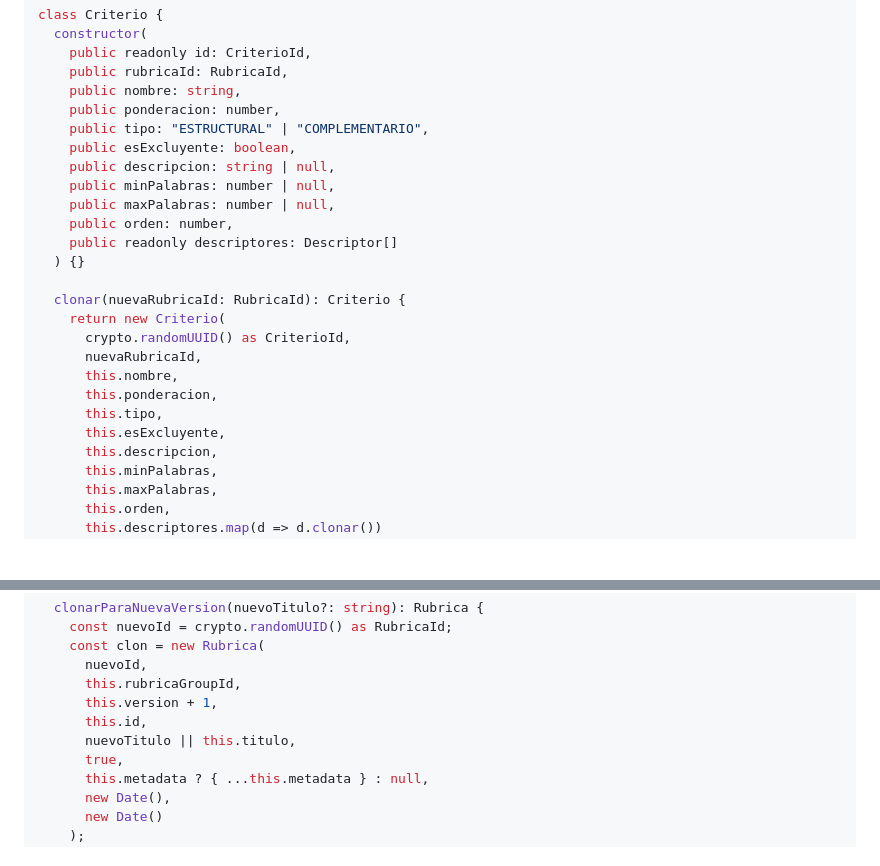
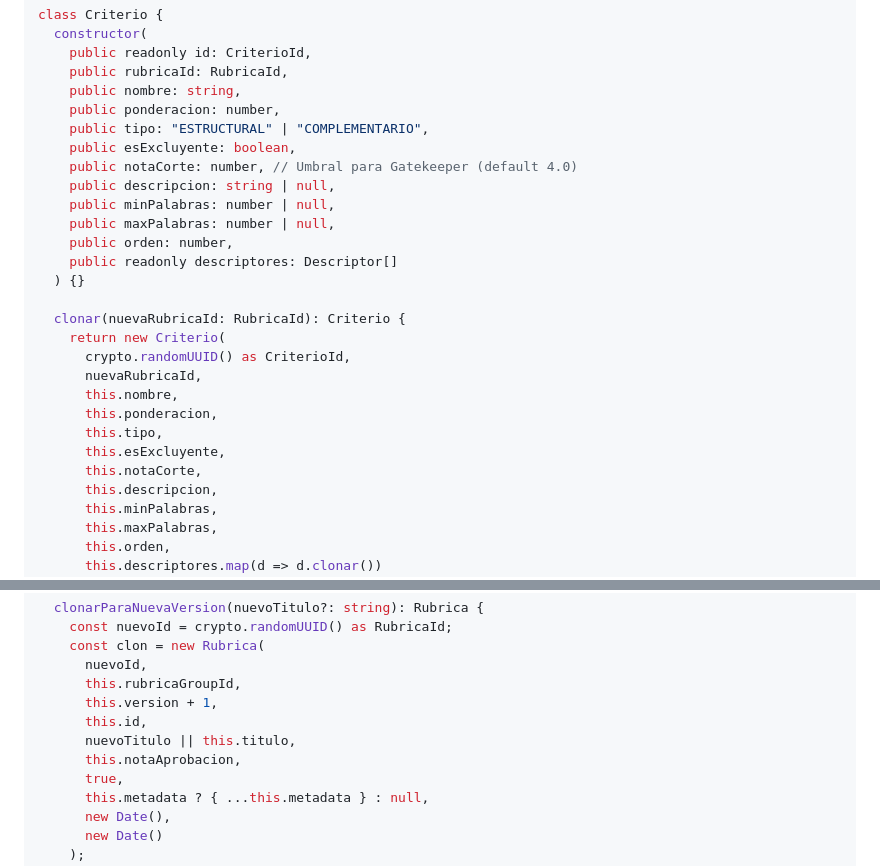
Before and after one commit to alphadx/evalUA, a Markdown page: documentacion/04-modelos-dominio.md, 2 parts joined by grey strips. Drawn GitHub-style; blank space fills up the shorter version.

```diff
--- a/documentacion/04-modelos-dominio.md
+++ b/documentacion/04-modelos-dominio.md
@@ -66,6 +68,7 @@ class Criterio {
     public ponderacion: number,
     public tipo: "ESTRUCTURAL" | "COMPLEMENTARIO",
     public esExcluyente: boolean,
+    public notaCorte: number, // Umbral para Gatekeeper (default 4.0)
     public descripcion: string | null,
     public minPalabras: number | null,
     public maxPalabras: number | null,
@@ -81,6 +84,7 @@ class Criterio {
       this.ponderacion,
       this.tipo,
       this.esExcluyente,
+      this.notaCorte,
       this.descripcion,
       this.minPalabras,
       this.maxPalabras,
@@ -152,6 +158,7 @@ class Rubrica {
       this.version + 1,
       this.id,
       nuevoTitulo || this.titulo,
+      this.notaAprobacion,
       true,
       this.metadata ? { ...this.metadata } : null,
       new Date(),
```
Also changed, not shown: other parts of documentacion/04-modelos-dominio.md (+8 -4 lines).
